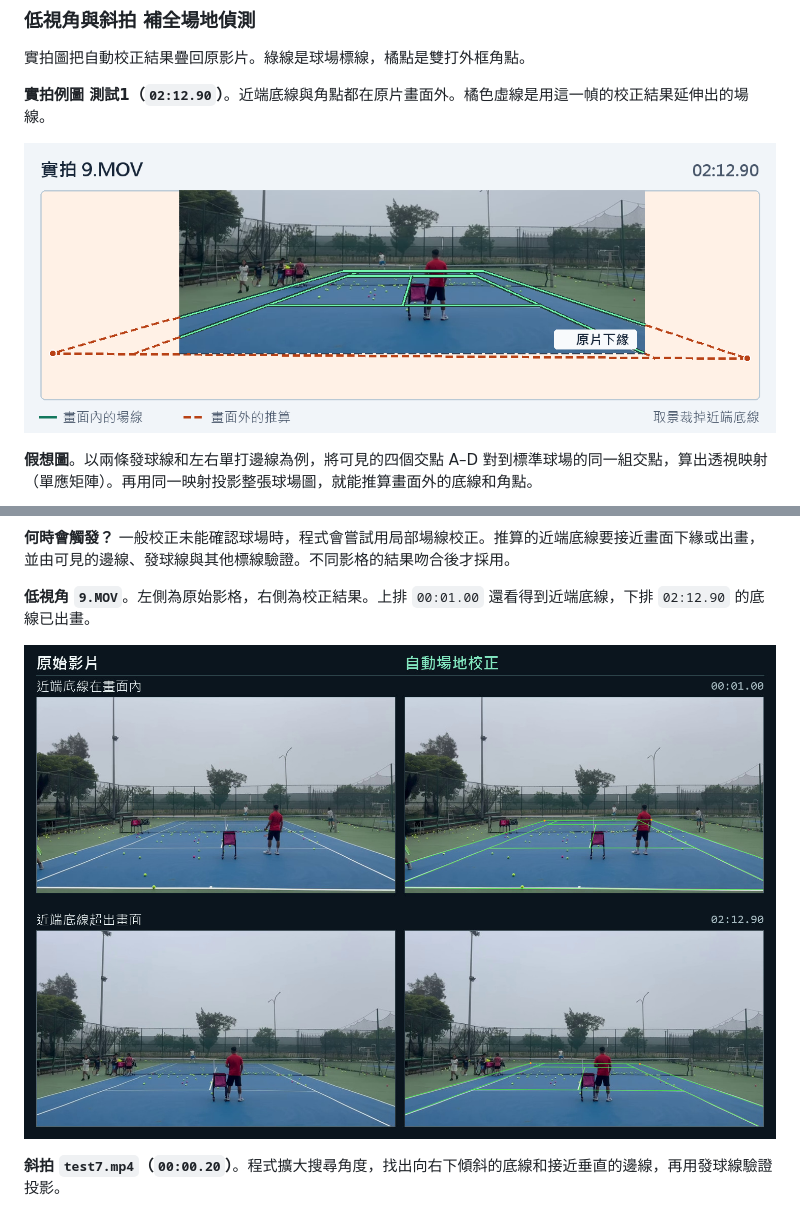
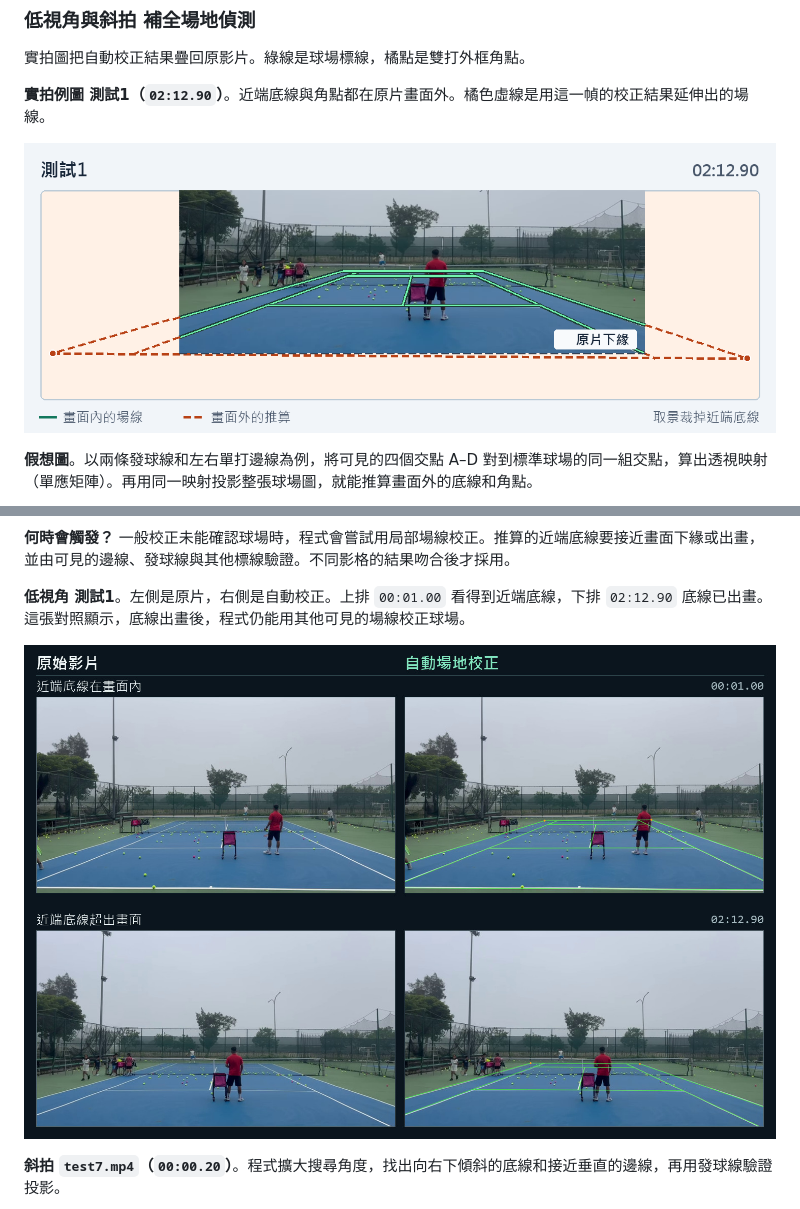
Before and after one commit to fish917784/tennis-tracker-analysis, a Markdown page: README.md, 2 parts joined by grey strips. Rendered like a GitHub page; pictures changed too: docs/images/court-partial-real.png.

```diff
--- a/README.md
+++ b/README.md
@@ -53,5 +53,5 @@ EffB0 是專案的預設球追蹤模型。它採用 EfficientNetV2-B0 作為特
 
 **何時會觸發？** 一般校正未能確認球場時，程式會嘗試用局部場線校正。推算的近端底線要接近畫面下緣或出畫，並由可見的邊線、發球線與其他標線驗證。不同影格的結果吻合後才採用。
 
-**低視角 `9.MOV`**。左側為原始影格，右側為校正結果。上排 `00:01.00` 還看得到近端底線，下排 `02:12.90` 的底線已出畫。
+**低視角 測試1**。左側是原片，右側是自動校正。上排 `00:01.00` 看得到近端底線，下排 `02:12.90` 底線已出畫。這張對照顯示，底線出畫後，程式仍能用其他可見的場線校正球場。
 
```
Also changed, not shown: other parts of README.md (+1 -1 lines).
